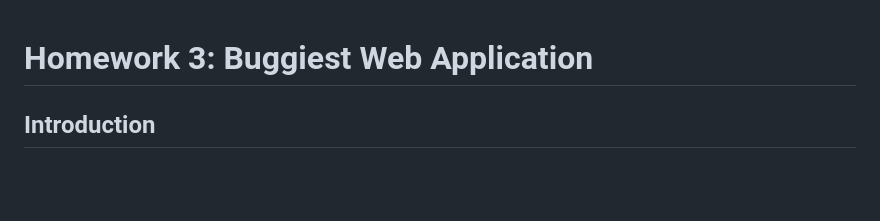
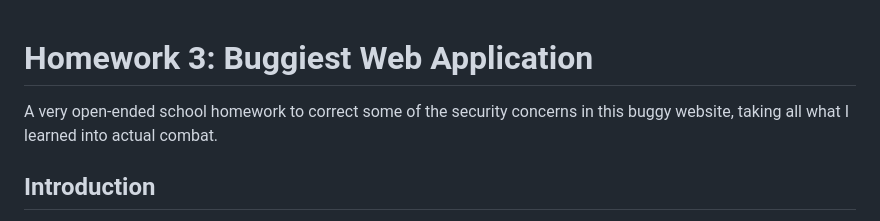
Before and after one commit to stevelikesrhino/buggy-website, a Markdown page: README.md, the part around the change. Rendered like a GitHub page; blank space fills up the shorter version.

```diff
--- a/README.md
+++ b/README.md
@@ -1,4 +1,8 @@
 # Homework 3: Buggiest Web Application
+
+A very open-ended school homework to correct some of the security
+concerns in this buggy website, taking all what I learned into actual
+combat.
 
 ## Introduction
 
```
